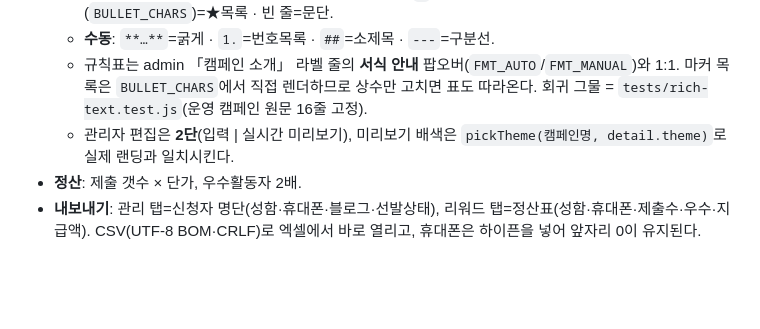
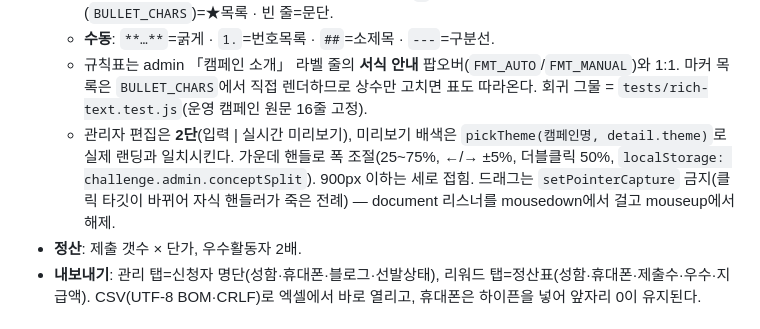
Before and after one commit to gobangMkt/challenge-automation, a Markdown page: README.md, the part around the change. GitHub-like rendering; blank space fills up the shorter version.

Commit message:
docs: README에 편집기 폭 조절·setPointerCapture 금지 근거 기록
Co-Authored-By: Claude Opus 5 (1M context) <noreply@anthropic.com>

```diff
--- a/README.md
+++ b/README.md
@@ -20,6 +20,8 @@
   - 규칙표는 admin 「캠페인 소개」 라벨 줄의 **서식 안내** 팝오버(`FMT_AUTO`/`FMT_MANUAL`)와 1:1. 마커 목록은 `BULLET_CHARS`에서
     직접 렌더하므로 상수만 고치면 표도 따라온다. 회귀 그물 = `tests/rich-text.test.js`(운영 캠페인 원문 16줄 고정).
   - 관리자 편집은 **2단**(입력 | 실시간 미리보기), 미리보기 배색은 `pickTheme(캠페인명, detail.theme)`로 실제 랜딩과 일치시킨다.
+    가운데 핸들로 폭 조절(25~75%, ←/→ ±5%, 더블클릭 50%, `localStorage: challenge.admin.conceptSplit`). 900px 이하는 세로 접힘.
+    드래그는 `setPointerCapture` 금지(클릭 타깃이 바뀌어 자식 핸들러가 죽은 전례) — document 리스너를 mousedown에서 걸고 mouseup에서 해제.
 - **정산**: 제출 갯수 × 단가, 우수활동자 2배.
 - **내보내기**: 관리 탭=신청자 명단(성함·휴대폰·블로그·선발상태), 리워드 탭=정산표(성함·휴대폰·제출수·우수·지급액). CSV(UTF-8 BOM·CRLF)로 엑셀에서 바로 열리고, 휴대폰은 하이픈을 넣어 앞자리 0이 유지된다.
 
```
